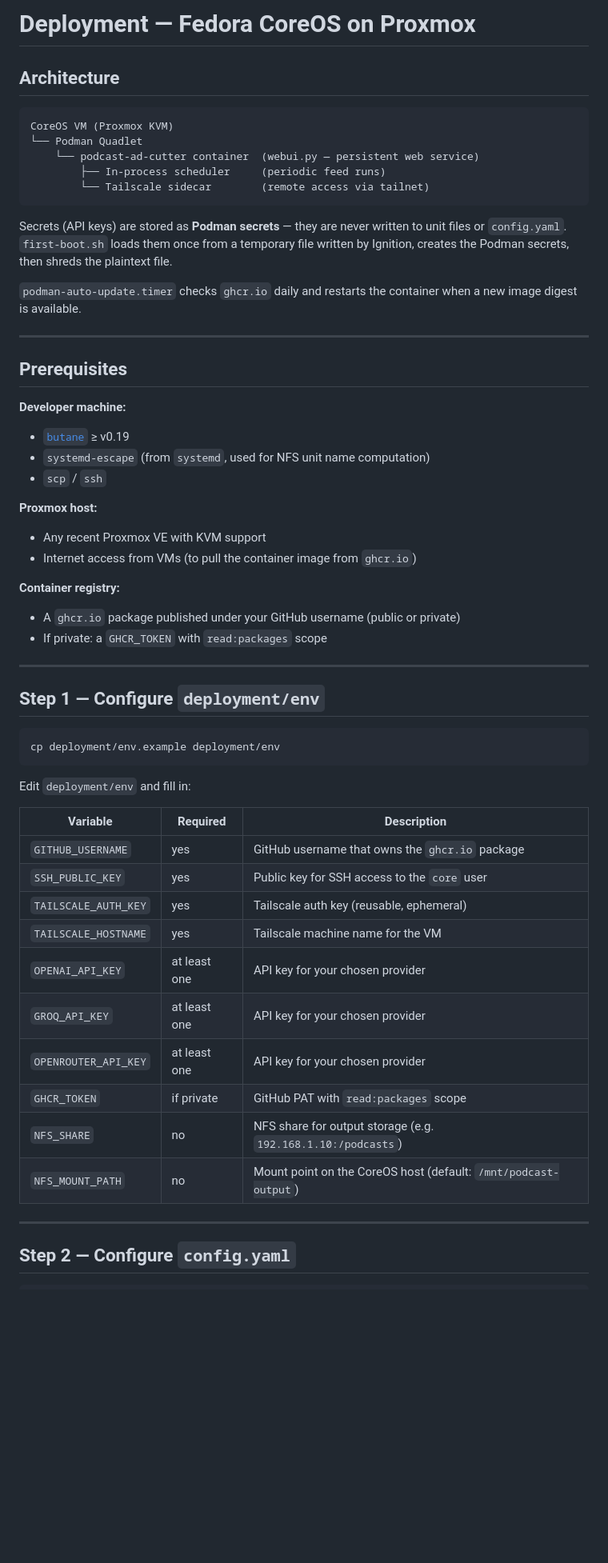
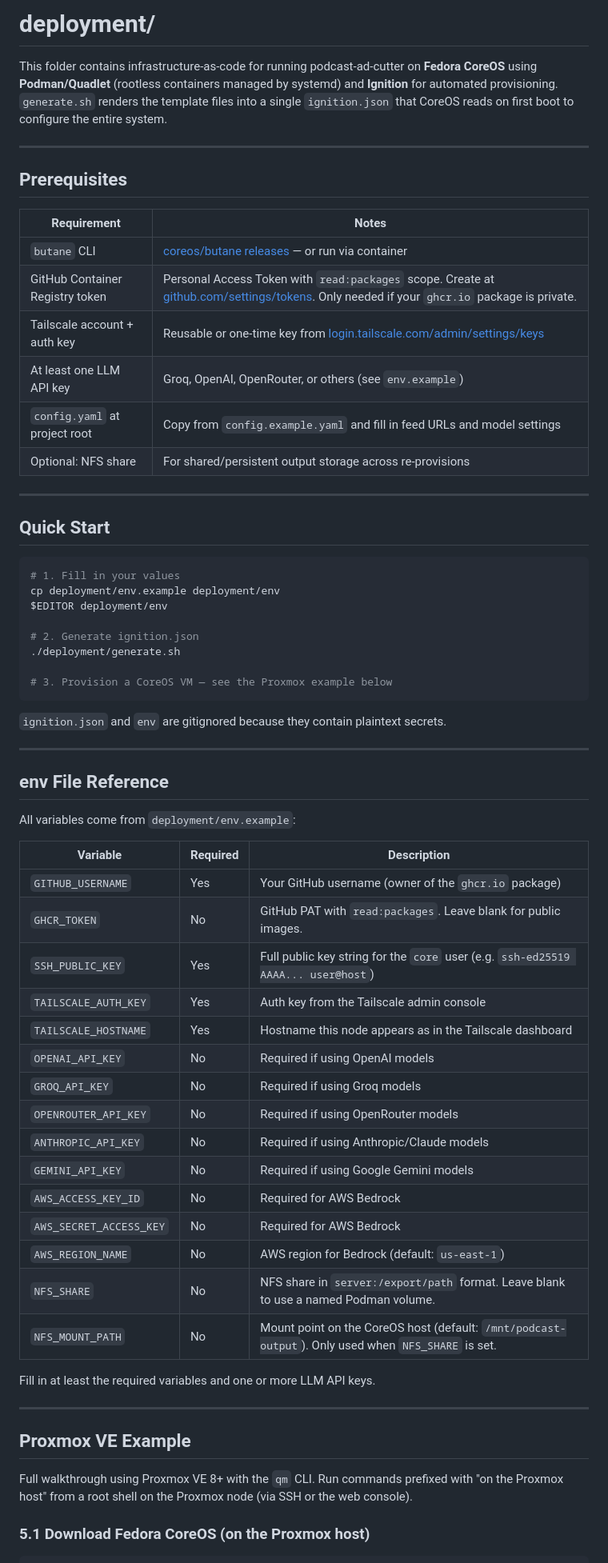
Before and after one commit to otonm/podcast-ad-cutter, a Markdown page: deployment/README.md, the part around one of its changes. Shown at 80% size. GitHub-like rendering; blank space fills up the shorter version.

````diff
--- a/deployment/README.md
+++ b/deployment/README.md
@@ -1,64 +1,69 @@
-# Deployment — Fedora CoreOS on Proxmox
+# deployment/
 
-## Architecture
-
-```
-CoreOS VM (Proxmox KVM)
-└── Podman Quadlet
-    └── podcast-ad-cutter container  (webui.py — persistent web service)
-        ├── In-process scheduler     (periodic feed runs)
-        └── Tailscale sidecar        (remote access via tailnet)
-```
-
-Secrets (API keys) are stored as **Podman secrets** — they are never written to
-unit files or `config.yaml`. `first-boot.sh` loads them once from a temporary file
-written by Ignition, creates the Podman secrets, then shreds the plaintext file.
-
-`podman-auto-update.timer` checks `ghcr.io` daily and restarts the container when a
-new image digest is available.
+This folder contains infrastructure-as-code for running podcast-ad-cutter on **Fedora CoreOS** using **Podman/Quadlet** (rootless containers managed by systemd) and **Ignition** for automated provisioning. `generate.sh` renders the template files into a single `ignition.json` that CoreOS reads on first boot to configure the entire system.
 
 ---
 
 ## Prerequisites
 
-**Developer machine:**
-- [`butane`](https://github.com/coreos/butane/releases) ≥ v0.19
-- `systemd-escape` (from `systemd`, used for NFS unit name computation)
-- `scp` / `ssh`
-
-**Proxmox host:**
-- Any recent Proxmox VE with KVM support
-- Internet access from VMs (to pull the container image from `ghcr.io`)
-
-**Container registry:**
-- A `ghcr.io` package published under your GitHub username (public or private)
-- If private: a `GHCR_TOKEN` with `read:packages` scope
+| Requirement | Notes |
+|---|---|
+| `butane` CLI | [coreos/butane releases](https://github.com/coreos/butane/releases) — or run via container |
+| GitHub Container Registry token | Personal Access Token with `read:packages` scope. Create at [github.com/settings/tokens](https://github.com/settings/tokens). Only needed if your `ghcr.io` package is private. |
+| Tailscale account + auth key | Reusable or one-time key from [login.tailscale.com/admin/settings/keys](https://login.tailscale.com/admin/settings/keys) |
+| At least one LLM API key | Groq, OpenAI, OpenRouter, or others (see `env.example`) |
+| `config.yaml` at project root | Copy from `config.example.yaml` and fill in feed URLs and model settings |
+| Optional: NFS share | For shared/persistent output storage across re-provisions |
 
 ---
 
-## Step 1 — Configure `deployment/env`
+## Quick Start
 
 ```bash
+# 1. Fill in your values
 cp deployment/env.example deployment/env
+$EDITOR deployment/env
+
+# 2. Generate ignition.json
+./deployment/generate.sh
+
+# 3. Provision a CoreOS VM — see the Proxmox example below
 ```
 
-Edit `deployment/env` and fill in:
+`ignition.json` and `env` are gitignored because they contain plaintext secrets.
+
+---
+
+## env File Reference
+
+All variables come from `deployment/env.example`:
 
 | Variable | Required | Description |
 |---|---|---|
-| `GITHUB_USERNAME` | yes | GitHub username that owns the `ghcr.io` package |
-| `SSH_PUBLIC_KEY` | yes | Public key for SSH access to the `core` user |
-| `TAILSCALE_AUTH_KEY` | yes | Tailscale auth key (reusable, ephemeral) |
-| `TAILSCALE_HOSTNAME` | yes | Tailscale machine name for the VM |
-| `OPENAI_API_KEY` | at least one | API key for your chosen provider |
-| `GROQ_API_KEY` | at least one | API key for your chosen provider |
-| `OPENROUTER_API_KEY` | at least one | API key for your chosen provider |
-| `GHCR_TOKEN` | if private | GitHub PAT with `read:packages` scope |
-| `NFS_SHARE` | no | NFS share for output storage (e.g. `192.168.1.10:/podcasts`) |
-| `NFS_MOUNT_PATH` | no | Mount point on the CoreOS host (default: `/mnt/podcast-output`) |
+| `GITHUB_USERNAME` | Yes | Your GitHub username (owner of the `ghcr.io` package) |
+| `GHCR_TOKEN` | No | GitHub PAT with `read:packages`. Leave blank for public images. |
+| `SSH_PUBLIC_KEY` | Yes | Full public key string for the `core` user (e.g. `ssh-ed25519 AAAA... user@host`) |
+| `TAILSCALE_AUTH_KEY` | Yes | Auth key from the Tailscale admin console |
+| `TAILSCALE_HOSTNAME` | Yes | Hostname this node appears as in the Tailscale dashboard |
+| `OPENAI_API_KEY` | No | Required if using OpenAI models |
+| `GROQ_API_KEY` | No | Required if using Groq models |
+| `OPENROUTER_API_KEY` | No | Required if using OpenRouter models |
+| `ANTHROPIC_API_KEY` | No | Required if using Anthropic/Claude models |
+| `GEMINI_API_KEY` | No | Required if using Google Gemini models |
+| `AWS_ACCESS_KEY_ID` | No | Required for AWS Bedrock |
+| `AWS_SECRET_ACCESS_KEY` | No | Required for AWS Bedrock |
+| `AWS_REGION_NAME` | No | AWS region for Bedrock (default: `us-east-1`) |
+| `NFS_SHARE` | No | NFS share in `server:/export/path` format. Leave blank to use a named Podman volume. |
+| `NFS_MOUNT_PATH` | No | Mount point on the CoreOS host (default: `/mnt/podcast-output`). Only used when `NFS_SHARE` is set. |
+
+Fill in at least the required variables and one or more LLM API keys.
 
 ---
 
-## Step 2 — Configure `config.yaml`
+## Proxmox VE Example
+
+Full walkthrough using Proxmox VE 8+ with the `qm` CLI. Run commands prefixed with "on the Proxmox host" from a root shell on the Proxmox node (via SSH or the web console).
+
+### 5.1 Download Fedora CoreOS (on the Proxmox host)
 
 ```bash
````
Also changed, not shown: other parts of deployment/README.md (+148 -111 lines).
